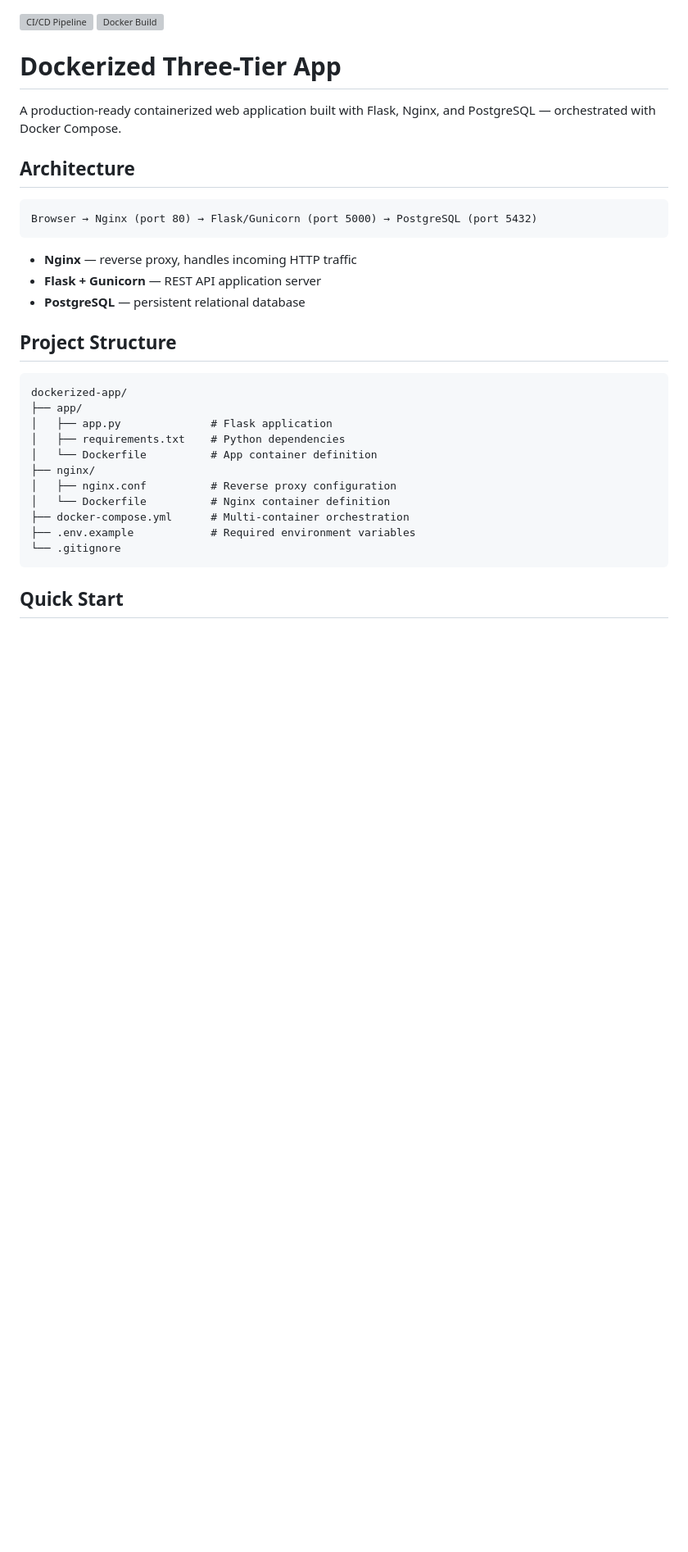
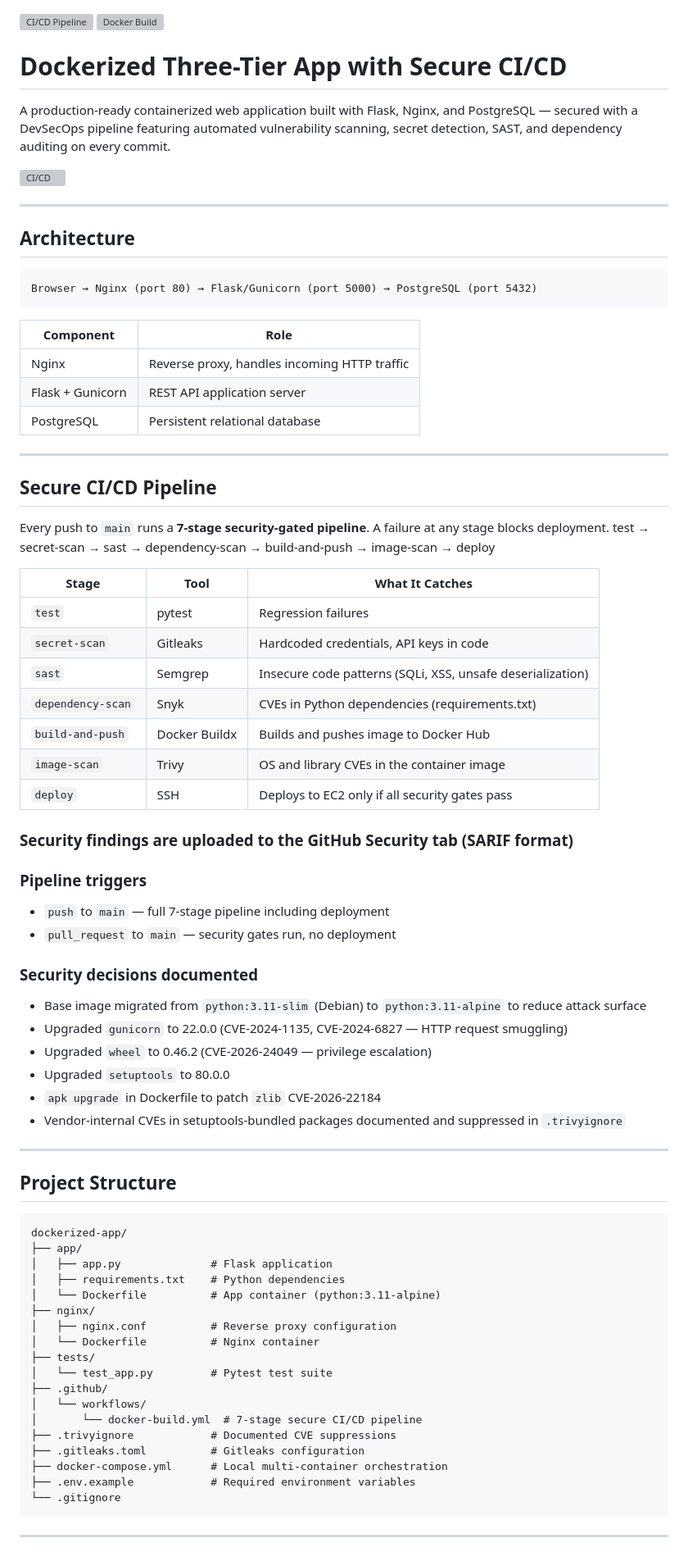
Before and after one commit to Jaykol/dockerized-app, a Markdown page: README.md, the part around one of its changes. Shown at 82% size. GitHub-like rendering; blank space fills up the shorter version; grey boxes are pictures that could not be loaded.

````diff
--- a/README.md
+++ b/README.md
@@ -1,33 +1,83 @@
 ![CI/CD Pipeline](https://github.com/Jaykol/dockerized-app/actions/workflows/docker-build.yml/badge.svg)
 [![Docker Build](https://github.com/Jaykol/dockerized-app/actions/workflows/docker-build.yml/badge.svg)](https://github.com/Jaykol/dockerized-app/actions/workflows/docker-build.yml)
 
-# Dockerized Three-Tier App
+# Dockerized Three-Tier App with Secure CI/CD
 
-A production-ready containerized web application built with Flask, Nginx, and PostgreSQL — orchestrated with Docker Compose.
+A production-ready containerized web application built with Flask, Nginx, and PostgreSQL —
+secured with a DevSecOps pipeline featuring automated vulnerability scanning, secret detection,
+SAST, and dependency auditing on every commit.
+
+![CI/CD](https://github.com/Jaykol/dockerized-app/actions/workflows/docker-build.yml/badge.svg)
+
+---
 
 ## Architecture
 ```
 Browser → Nginx (port 80) → Flask/Gunicorn (port 5000) → PostgreSQL (port 5432)
 ```
 
-- **Nginx** — reverse proxy, handles incoming HTTP traffic
-- **Flask + Gunicorn** — REST API application server
-- **PostgreSQL** — persistent relational database
+| Component | Role |
+|---|---|
+| Nginx | Reverse proxy, handles incoming HTTP traffic |
+| Flask + Gunicorn | REST API application server |
+| PostgreSQL | Persistent relational database |
+
+---
+
+## Secure CI/CD Pipeline
+
+Every push to `main` runs a **7-stage security-gated pipeline**. A failure at any stage blocks deployment.
+test → secret-scan → sast → dependency-scan → build-and-push → image-scan → deploy
+
+| Stage | Tool | What It Catches |
+|---|---|---|
+| `test` | pytest | Regression failures |
+| `secret-scan` | Gitleaks | Hardcoded credentials, API keys in code |
+| `sast` | Semgrep | Insecure code patterns (SQLi, XSS, unsafe deserialization) |
+| `dependency-scan` | Snyk | CVEs in Python dependencies (requirements.txt) |
+| `build-and-push` | Docker Buildx | Builds and pushes image to Docker Hub |
+| `image-scan` | Trivy | OS and library CVEs in the container image |
+| `deploy` | SSH | Deploys to EC2 only if all security gates pass |
+
+### Security findings are uploaded to the GitHub Security tab (SARIF format)
+
+### Pipeline triggers
+- `push` to `main` — full 7-stage pipeline including deployment
+- `pull_request` to `main` — security gates run, no deployment
+
+### Security decisions documented
+- Base image migrated from `python:3.11-slim` (Debian) to `python:3.11-alpine` to reduce attack surface
+- Upgraded `gunicorn` to 22.0.0 (CVE-2024-1135, CVE-2024-6827 — HTTP request smuggling)
+- Upgraded `wheel` to 0.46.2 (CVE-2026-24049 — privilege escalation)
+- Upgraded `setuptools` to 80.0.0
+- `apk upgrade` in Dockerfile to patch `zlib` CVE-2026-22184
+- Vendor-internal CVEs in setuptools-bundled packages documented and suppressed in `.trivyignore`
+
+---
 
 ## Project Structure
+
+
 ```
 dockerized-app/
 ├── app/
 │   ├── app.py              # Flask application
 │   ├── requirements.txt    # Python dependencies
-│   └── Dockerfile          # App container definition
+│   └── Dockerfile          # App container (python:3.11-alpine)
 ├── nginx/
 │   ├── nginx.conf          # Reverse proxy configuration
-│   └── Dockerfile          # Nginx container definition
-├── docker-compose.yml      # Multi-container orchestration
+│   └── Dockerfile          # Nginx container
+├── tests/
+│   └── test_app.py         # Pytest test suite
+├── .github/
+│   └── workflows/
+│       └── docker-build.yml  # 7-stage secure CI/CD pipeline
+├── .trivyignore            # Documented CVE suppressions
+├── .gitleaks.toml          # Gitleaks configuration
+├── docker-compose.yml      # Local multi-container orchestration
 ├── .env.example            # Required environment variables
 └── .gitignore
 ```
 
-## Quick Start
+---
 
````
Also changed, not shown: other parts of README.md (+36 -42 lines).
